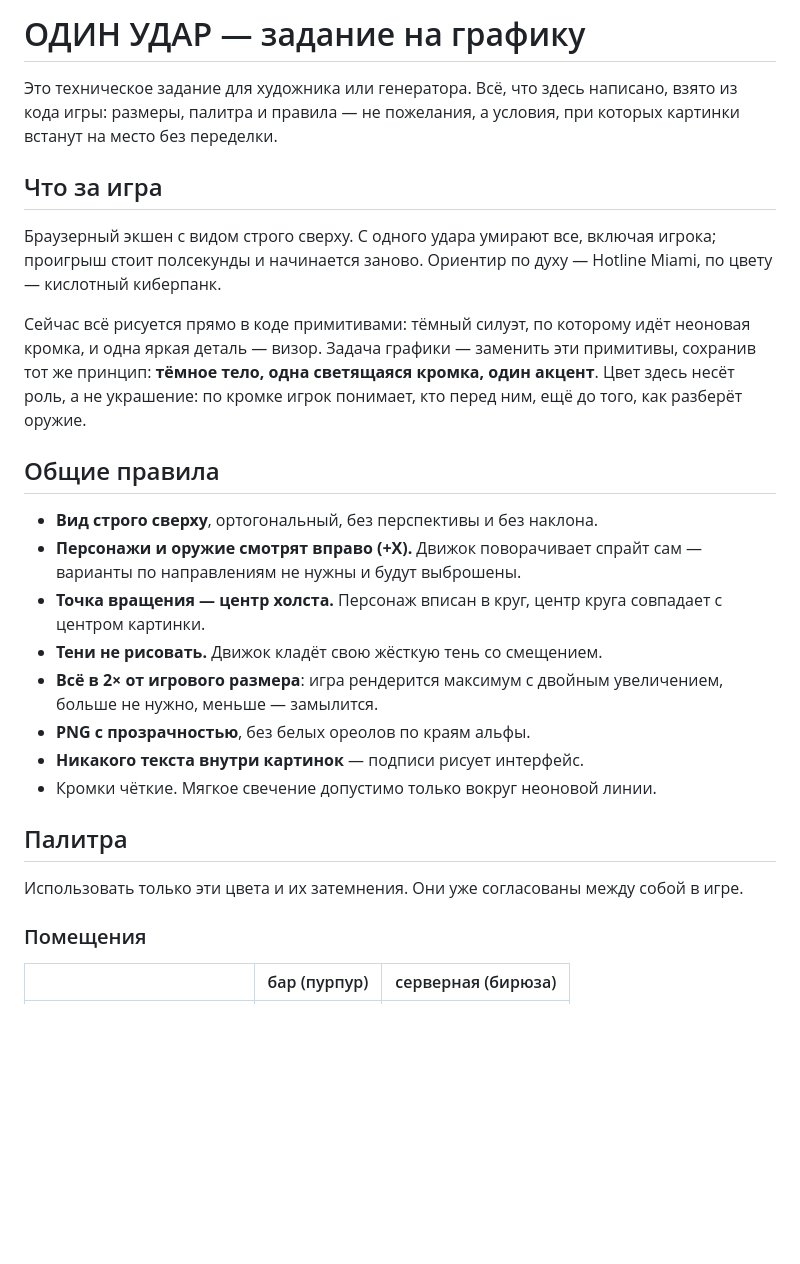
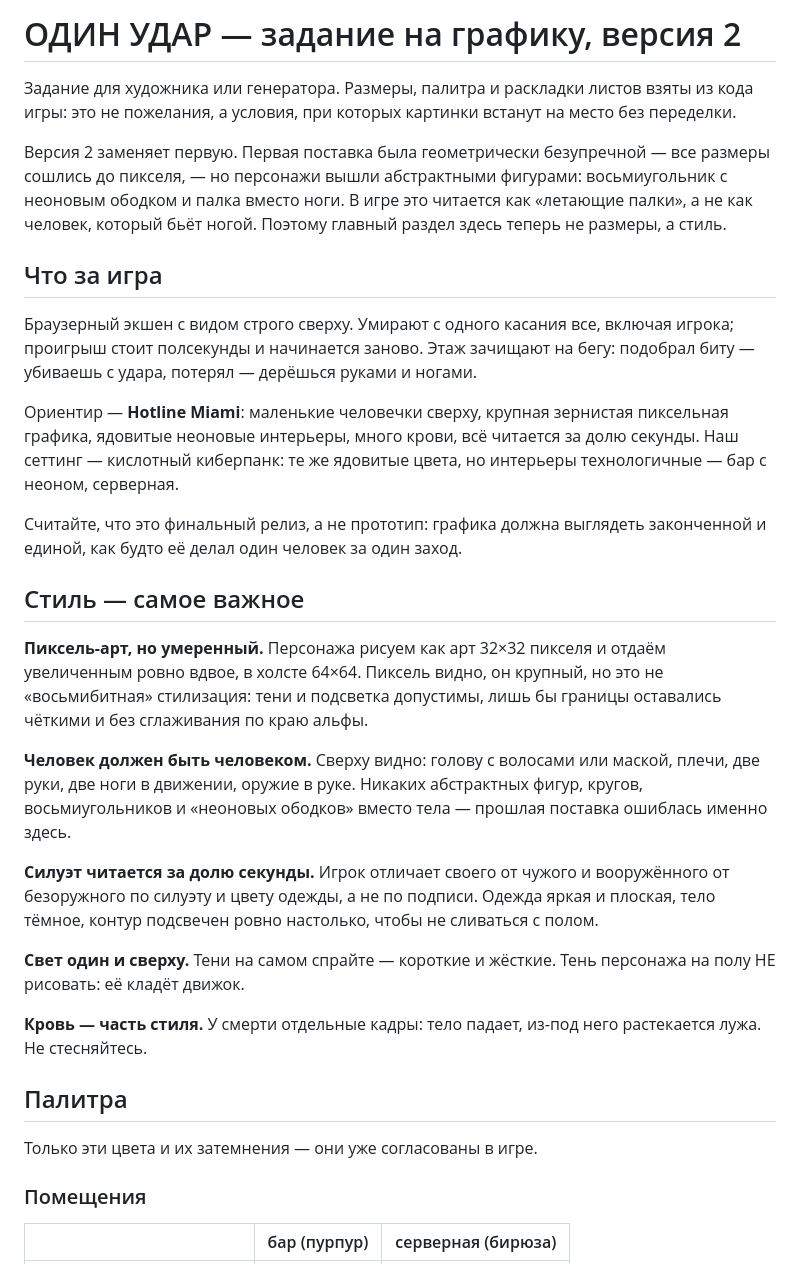
Before and after one commit to aka-gst/hotline-abakan, a Markdown page: ART-BRIEF.md, the part around one of its changes. Drawn GitHub-style; blank space fills up the shorter version.

```diff
--- a/ART-BRIEF.md
+++ b/ART-BRIEF.md
@@ -1,39 +1,56 @@
-# ОДИН УДАР — задание на графику
+# ОДИН УДАР — задание на графику, версия 2
 
-Это техническое задание для художника или генератора. Всё, что здесь
-написано, взято из кода игры: размеры, палитра и правила — не пожелания, а
-условия, при которых картинки встанут на место без переделки.
+Задание для художника или генератора. Размеры, палитра и раскладки листов
+взяты из кода игры: это не пожелания, а условия, при которых картинки
+встанут на место без переделки.
+
+Версия 2 заменяет первую. Первая поставка была геометрически безупречной —
+все размеры сошлись до пикселя, — но персонажи вышли абстрактными фигурами:
+восьмиугольник с неоновым ободком и палка вместо ноги. В игре это читается
+как «летающие палки», а не как человек, который бьёт ногой. Поэтому главный
+раздел здесь теперь не размеры, а стиль.
 
 ## Что за игра
 
-Браузерный экшен с видом строго сверху. С одного удара умирают все, включая
-игрока; проигрыш стоит полсекунды и начинается заново. Ориентир по духу —
-Hotline Miami, по цвету — кислотный киберпанк.
+Браузерный экшен с видом строго сверху. Умирают с одного касания все,
+включая игрока; проигрыш стоит полсекунды и начинается заново. Этаж
+зачищают на бегу: подобрал биту — убиваешь с удара, потерял — дерёшься
+руками и ногами.
 
-Сейчас всё рисуется прямо в коде примитивами: тёмный силуэт, по которому
-идёт неоновая кромка, и одна яркая деталь — визор. Задача графики — заменить
-эти примитивы, сохранив тот же принцип: **тёмное тело, одна светящаяся
-кромка, один акцент**. Цвет здесь несёт роль, а не украшение: по кромке
-игрок понимает, кто перед ним, ещё до того, как разберёт оружие.
+Ориентир — **Hotline Miami**: маленькие человечки сверху, крупная зернистая
+пиксельная графика, ядовитые неоновые интерьеры, много крови, всё читается
+за долю секунды. Наш сеттинг — кислотный киберпанк: те же ядовитые цвета,
+но интерьеры технологичные — бар с неоном, серверная.
 
-## Общие правила
+Считайте, что это финальный релиз, а не прототип: графика должна выглядеть
+законченной и единой, как будто её делал один человек за один заход.
 
-- **Вид строго сверху**, ортогональный, без перспективы и без наклона.
-- **Персонажи и оружие смотрят вправо (+X).** Движок поворачивает спрайт
-  сам — варианты по направлениям не нужны и будут выброшены.
-- **Точка вращения — центр холста.** Персонаж вписан в круг, центр круга
-  совпадает с центром картинки.
-- **Тени не рисовать.** Движок кладёт свою жёсткую тень со смещением.
-- **Всё в 2× от игрового размера**: игра рендерится максимум с двойным
-  увеличением, больше не нужно, меньше — замылится.
-- **PNG с прозрачностью**, без белых ореолов по краям альфы.
-- **Никакого текста внутри картинок** — подписи рисует интерфейс.
-- Кромки чёткие. Мягкое свечение допустимо только вокруг неоновой линии.
+## Стиль — самое важное
+
+**Пиксель-арт, но умеренный.** Персонажа рисуем как арт 32×32 пикселя и
+отдаём увеличенным ровно вдвое, в холсте 64×64. Пиксель видно, он крупный,
+но это не «восьмибитная» стилизация: тени и подсветка допустимы, лишь бы
+границы оставались чёткими и без сглаживания по краю альфы.
+
+**Человек должен быть человеком.** Сверху видно: голову с волосами или
+маской, плечи, две руки, две ноги в движении, оружие в руке. Никаких
+абстрактных фигур, кругов, восьмиугольников и «неоновых ободков» вместо
+тела — прошлая поставка ошиблась именно здесь.
+
+**Силуэт читается за долю секунды.** Игрок отличает своего от чужого и
+вооружённого от безоружного по силуэту и цвету одежды, а не по подписи.
+Одежда яркая и плоская, тело тёмное, контур подсвечен ровно настолько,
+чтобы не сливаться с полом.
+
+**Свет один и сверху.** Тени на самом спрайте — короткие и жёсткие. Тень
+персонажа на полу НЕ рисовать: её кладёт движок.
+
+**Кровь — часть стиля.** У смерти отдельные кадры: тело падает, из-под него
+растекается лужа. Не стесняйтесь.
 
 ## Палитра
 
-Использовать только эти цвета и их затемнения. Они уже согласованы между
-собой в игре.
+Только эти цвета и их затемнения — они уже согласованы в игре.
 
 ### Помещения
 
```
Also changed, not shown: other parts of ART-BRIEF.md (+120 -107 lines).
